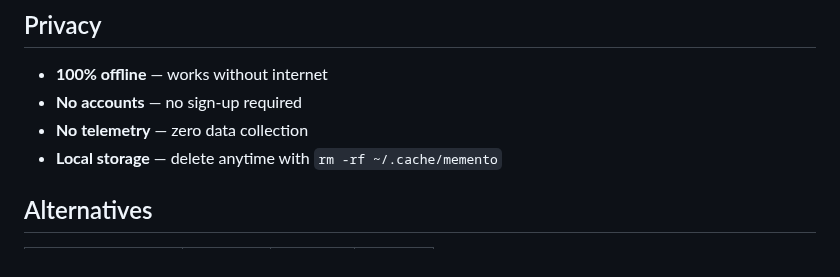
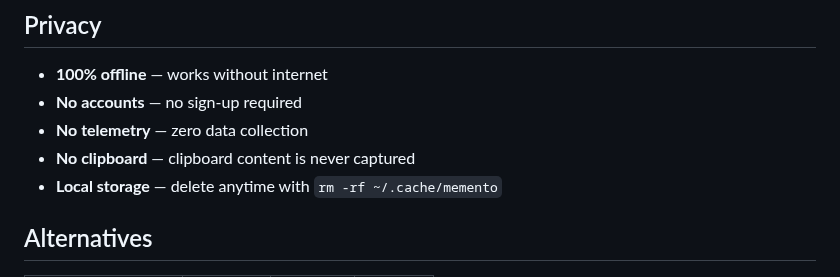
Before and after one commit to owgit/memento-native, a Markdown page: README.md, the part around the change. GitHub-like rendering.

Commit message:
docs: Add privacy note - no clipboard monitoring

```diff
--- a/README.md
+++ b/README.md
@@ -96,6 +96,7 @@ Data stored in `~/.cache/memento/`
 - **100% offline** — works without internet
 - **No accounts** — no sign-up required
 - **No telemetry** — zero data collection
+- **No clipboard** — clipboard content is never captured
 - **Local storage** — delete anytime with `rm -rf ~/.cache/memento`
 
 ## Alternatives
```
